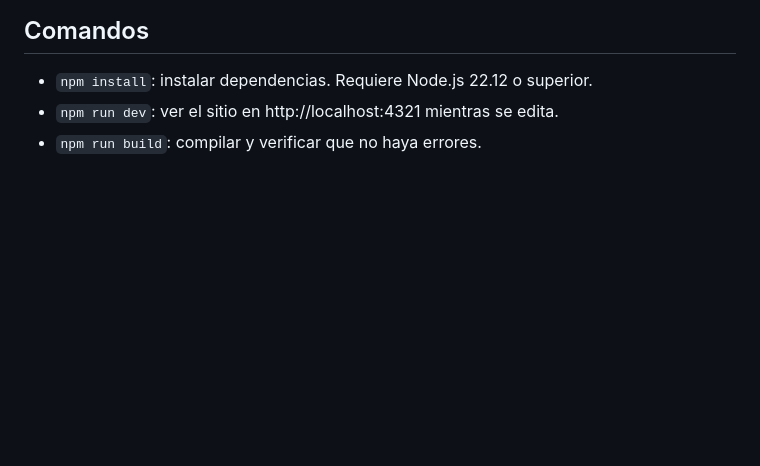
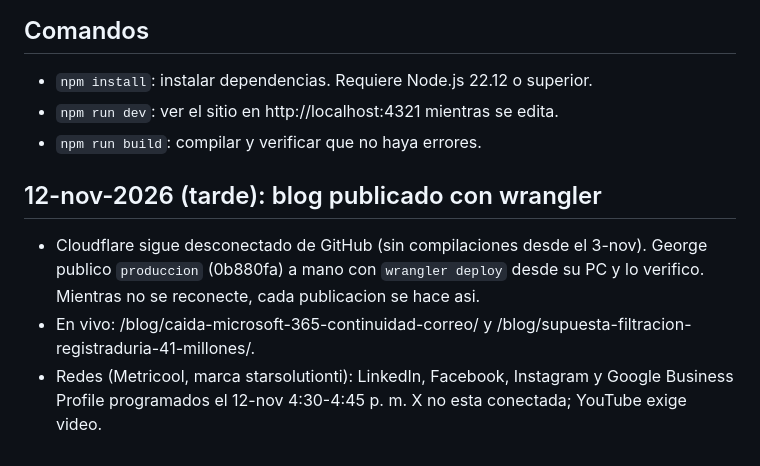
Before and after one commit to Alain-Colombia-Arbitrage-Mev/star-ti-astro, a Markdown page: CLAUDE.md, the part around the change. Rendered like a GitHub page; blank space fills up the shorter version.

Commit message:
CLAUDE.md: publicacion manual con wrangler y redes del 12-nov
Co-Authored-By: Claude Opus 5.5 <noreply@anthropic.com>
Claude-Session: https://claude.ai/code/session_01HGLdjfeC8NtqYtHRssTKxn

```diff
--- a/CLAUDE.md
+++ b/CLAUDE.md
@@ -199,3 +199,12 @@ descripciones ≤ 160, `lastmod` del sitemap, 301 con barra final faltantes, `no
 - `npm install`: instalar dependencias. Requiere Node.js 22.12 o superior.
 - `npm run dev`: ver el sitio en http://localhost:4321 mientras se edita.
 - `npm run build`: compilar y verificar que no haya errores.
+
+## 12-nov-2026 (tarde): blog publicado con wrangler
+
+- Cloudflare sigue desconectado de GitHub (sin compilaciones desde el 3-nov). George publico
+  `produccion` (0b880fa) a mano con `wrangler deploy` desde su PC y lo verifico. Mientras no se
+  reconecte, cada publicacion se hace asi.
+- En vivo: /blog/caida-microsoft-365-continuidad-correo/ y /blog/supuesta-filtracion-registraduria-41-millones/.
+- Redes (Metricool, marca starsolutionti): LinkedIn, Facebook, Instagram y Google Business Profile
+  programados el 12-nov 4:30-4:45 p. m. X no esta conectada; YouTube exige video.
```
